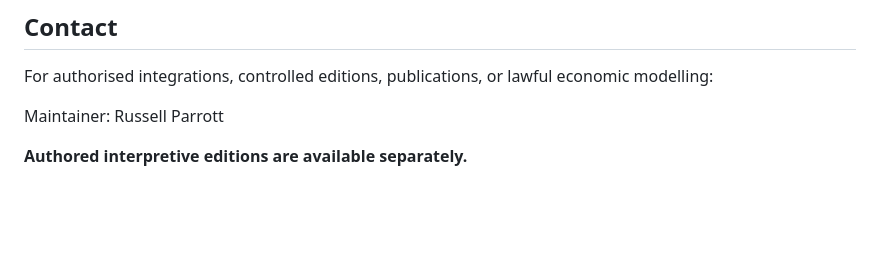
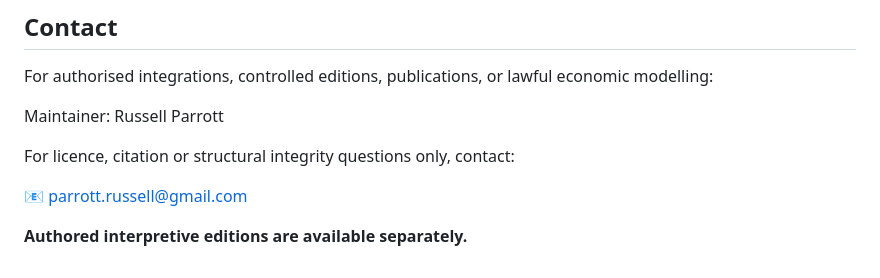
Before and after one commit to russell-parrott/Standardized-Definition-of-AI-Governance, a Markdown page: README.md, the part around the change. Drawn GitHub-style; blank space fills up the shorter version.

```diff
--- a/README.md
+++ b/README.md
@@ -166,4 +166,8 @@ For authorised integrations, controlled editions, publications, or lawful econom
 
 Maintainer: Russell Parrott
 
+For licence, citation or structural integrity questions only, contact:
+
+📧 parrott.russell@gmail.com
+
 **Authored interpretive editions are available separately.**
```
